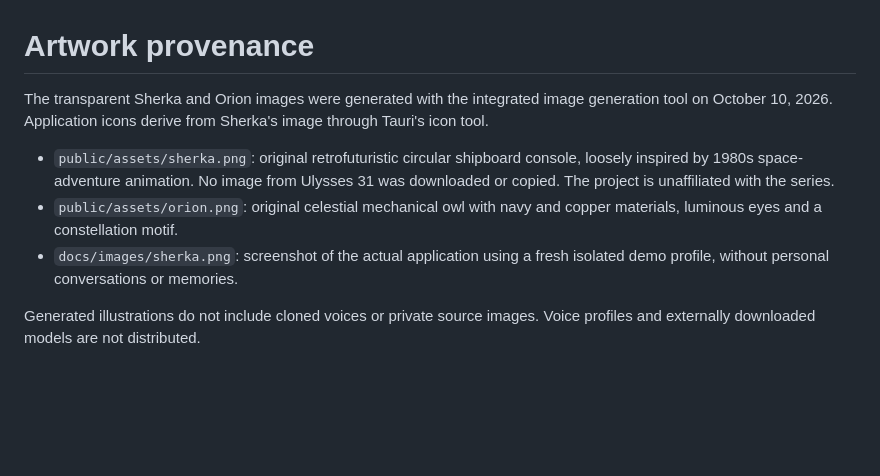
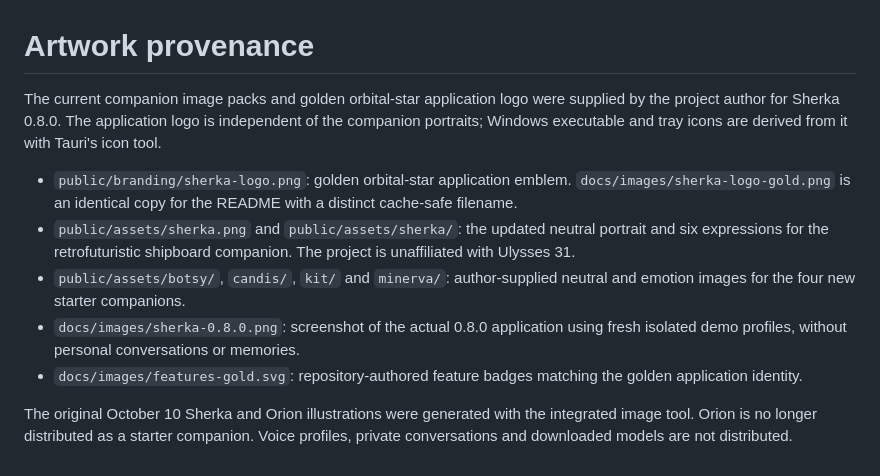
Before and after one commit to ArthurReboulSalze/Sherka-Compagnon, a Markdown page: docs/ASSET_PROVENANCE.md, the part around the change. Rendered like a GitHub page; blank space fills up the shorter version.

```diff
--- a/docs/ASSET_PROVENANCE.md
+++ b/docs/ASSET_PROVENANCE.md
@@ -1,9 +1,11 @@
 # Artwork provenance
 
-The transparent Sherka and Orion images were generated with the integrated image generation tool on October 10, 2026. Application icons derive from Sherka's image through Tauri's icon tool.
+The current companion image packs and golden orbital-star application logo were supplied by the project author for Sherka 0.8.0. The application logo is independent of the companion portraits; Windows executable and tray icons are derived from it with Tauri's icon tool.
 
-- `public/assets/sherka.png`: original retrofuturistic circular shipboard console, loosely inspired by 1980s space-adventure animation. No image from Ulysses 31 was downloaded or copied. The project is unaffiliated with the series.
-- `public/assets/orion.png`: original celestial mechanical owl with navy and copper materials, luminous eyes and a constellation motif.
-- `docs/images/sherka.png`: screenshot of the actual application using a fresh isolated demo profile, without personal conversations or memories.
+- `public/branding/sherka-logo.png`: golden orbital-star application emblem. `docs/images/sherka-logo-gold.png` is an identical copy for the README with a distinct cache-safe filename.
+- `public/assets/sherka.png` and `public/assets/sherka/`: the updated neutral portrait and six expressions for the retrofuturistic shipboard companion. The project is unaffiliated with Ulysses 31.
+- `public/assets/botsy/`, `candis/`, `kit/` and `minerva/`: author-supplied neutral and emotion images for the four new starter companions.
+- `docs/images/sherka-0.8.0.png`: screenshot of the actual 0.8.0 application using fresh isolated demo profiles, without personal conversations or memories.
+- `docs/images/features-gold.svg`: repository-authored feature badges matching the golden application identity.
 
-Generated illustrations do not include cloned voices or private source images. Voice profiles and externally downloaded models are not distributed.
+The original October 10 Sherka and Orion illustrations were generated with the integrated image tool. Orion is no longer distributed as a starter companion. Voice profiles, private conversations and downloaded models are not distributed.
```
Also changed, not shown: README.md (+3 -3 lines), docs/DEVELOPMENT.md (+2 -2 lines), docs/images/sherka-0.8.0.png (renamed from docs/images/sherka.png), docs/images/sherka-logo-gold.png (added), 3 other files.
